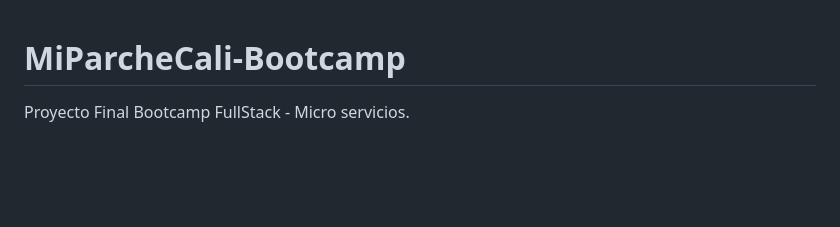
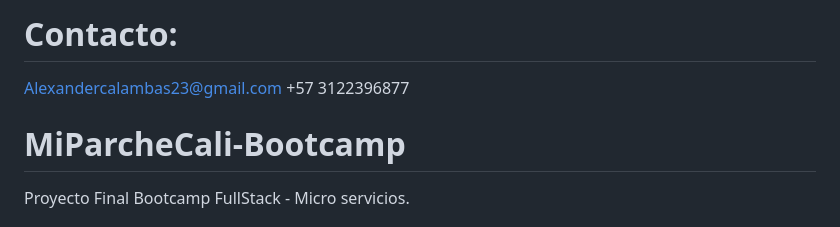
Before and after one commit to JhojanAlexanderCalambasRamirez/MiParcheCali-Bootcamp, a Markdown page: README.md, the part around the change. GitHub-like rendering; blank space fills up the shorter version.

Commit message:
Readme full

```diff
--- a/README.md
+++ b/README.md
@@ -1,4 +1,10 @@
+# Contacto:
+
+Alexandercalambas23@gmail.com
++57 3122396877
+
 # MiParcheCali-Bootcamp
+
 Proyecto Final Bootcamp FullStack - Micro servicios.
 
 # Github Repository;
```
